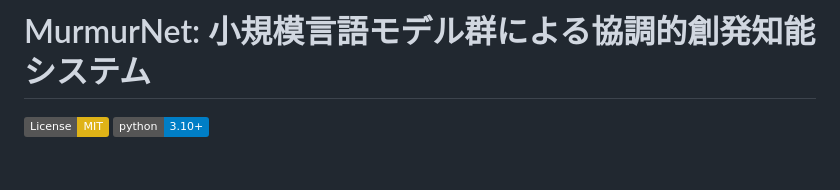
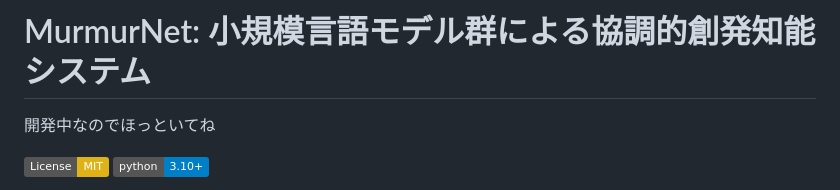
Before and after one commit to enoki003/MurmNet, a Markdown page: README.md, the part around the change. GitHub-like rendering; badges without logos; blank space fills up the shorter version.

Commit message:
README.md の更新

```diff
--- a/README.md
+++ b/README.md
@@ -1,4 +1,5 @@
 # MurmurNet: 小規模言語モデル群による協調的創発知能システム
+開発中なのでほっといてね
 
 [![License: MIT](https://img.shields.io/badge/License-MIT-yellow.svg)](https://opensource.org/licenses/MIT)
 [![Python 3.10+](https://img.shields.io/badge/python-3.10+-blue.svg)](https://www.python.org/downloads/)
```
